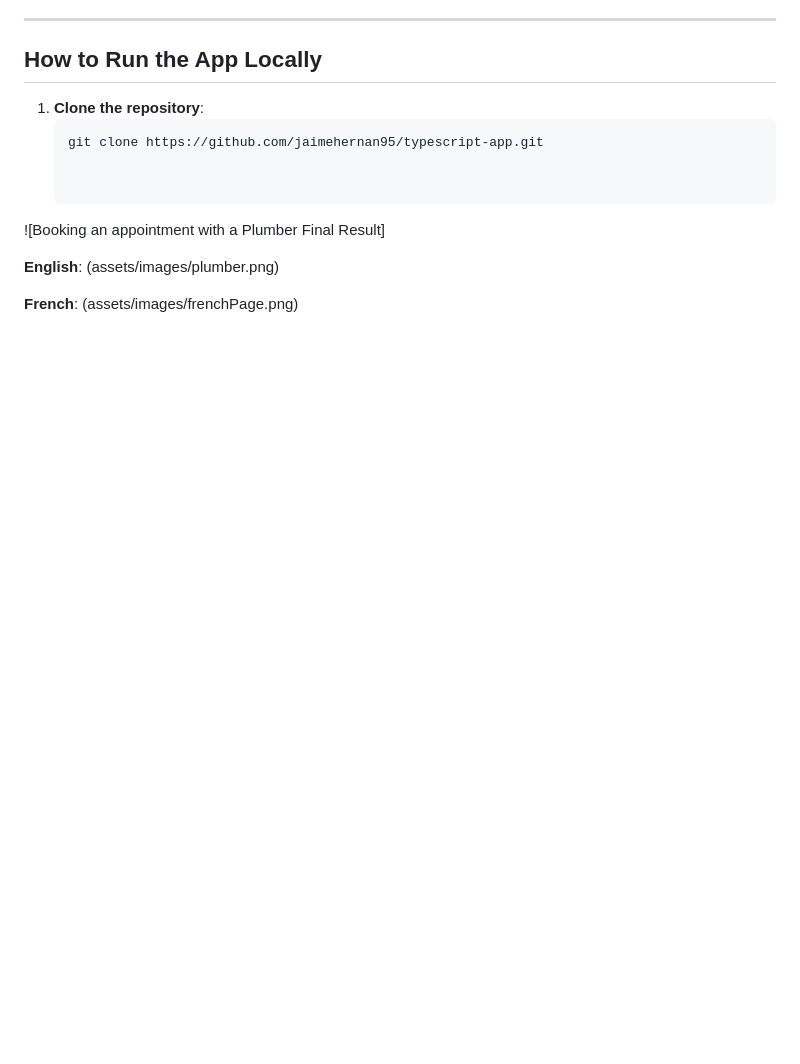
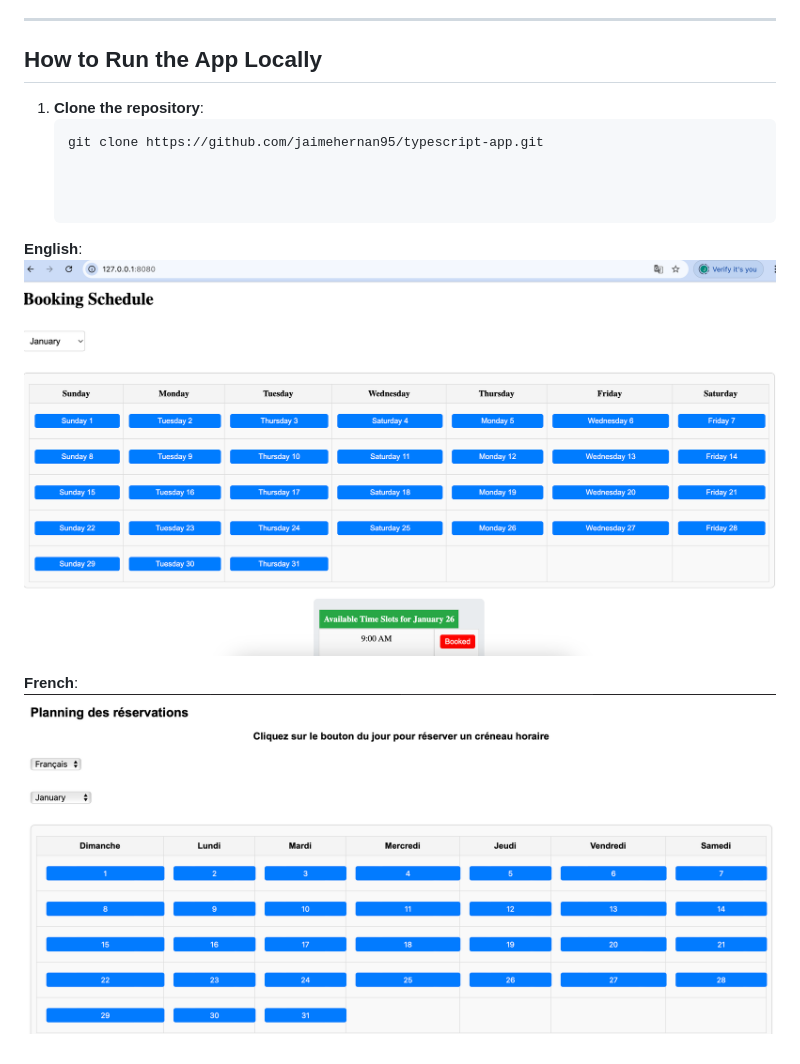
Before and after one commit to jaimehernan95/calendar-booking-app, a Markdown page: README.md, the part around the change. GitHub-like rendering; blank space fills up the shorter version.

Commit message:
readme update image url

```diff
--- a/README.md
+++ b/README.md
@@ -66,10 +66,9 @@ This app is designed for booking appointments with service providers such as car
    git clone https://github.com/jaimehernan95/typescript-app.git
 
 
-![Booking an appointment with a Plumber Final Result]
 
 **English**:
-(assets/images/plumber.png)
+![Booking an appointment with a Plumber Final Result](assets/images/plumber.png)
 
 **French**:
-(assets/images/frenchPage.png)
+![Booking an appointment with a Plumber Final Result](assets/images/frenchPage.png)
```
